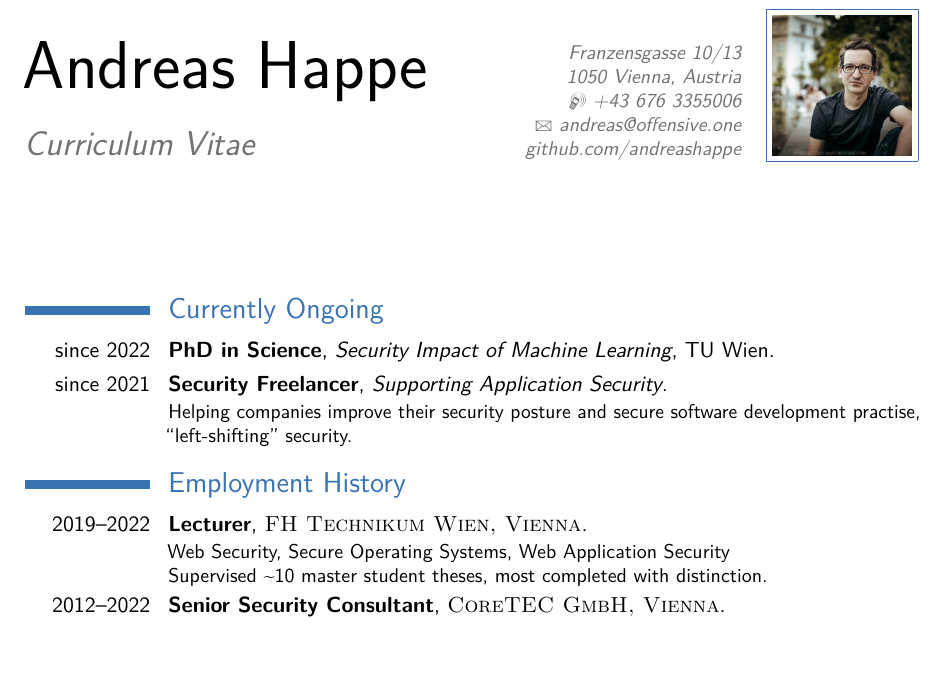
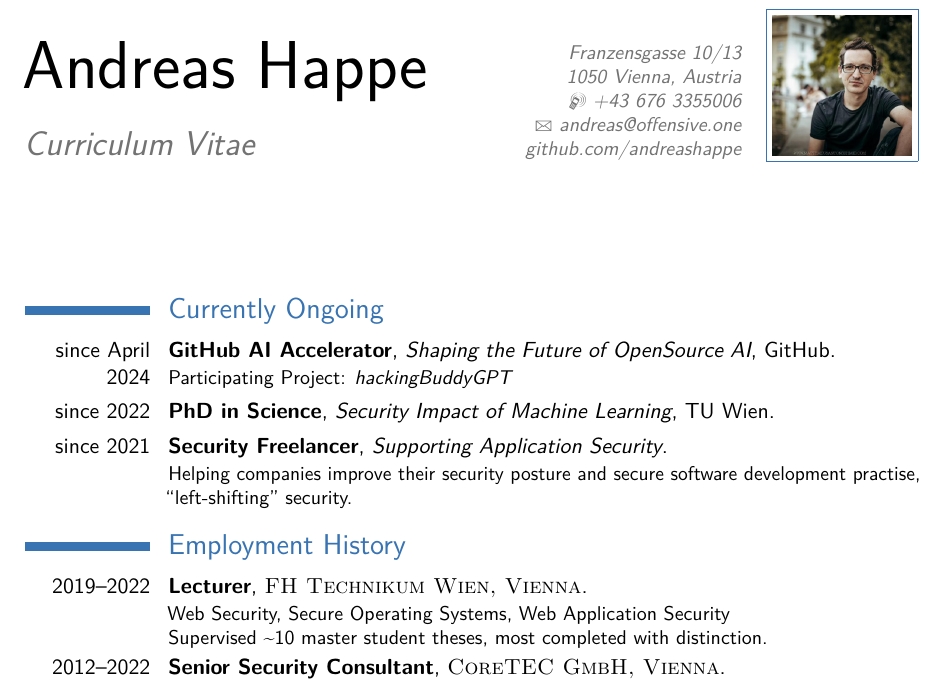
Before and after one commit to andreashappe/curriculum_vitae, a LaTeX CV (cv_7.tex): part of page 1 of 5, cut so that both start at the same text, the shorter picture padded with empty space. Compiled offline with pdfLaTeX.

Commit message:
add github ai accelerator participation

```diff
--- a/cv_7.tex
+++ b/cv_7.tex
@@ -37,6 +37,7 @@
 
 \section{Currently Ongoing}
 
+\cventry{since April 2024}{GitHub AI Accelerator}{Shaping the Future of OpenSource AI}{GitHub}{}{Participating Project: \textit{hackingBuddyGPT}}
 \cventry{since 2022}{PhD in Science}{Security Impact of Machine Learning}{TU Wien}{}{}
 \cventry{since 2021}{Security Freelancer}{Supporting Application Security}{}{}{Helping companies improve their security posture and secure software development practise, ``left-shifting'' security.}
 
```
Also changed, not shown: cv_7.pdf.
